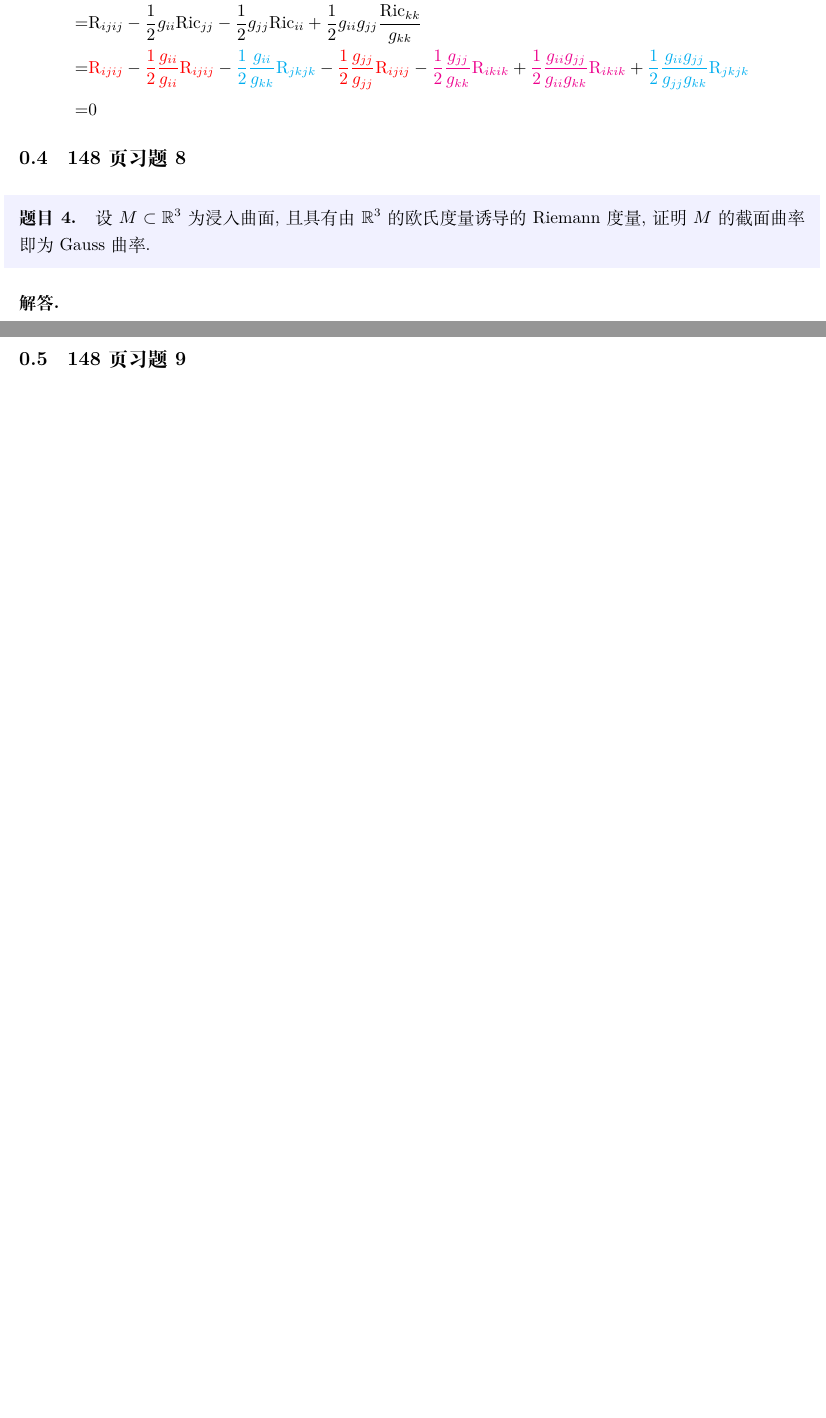
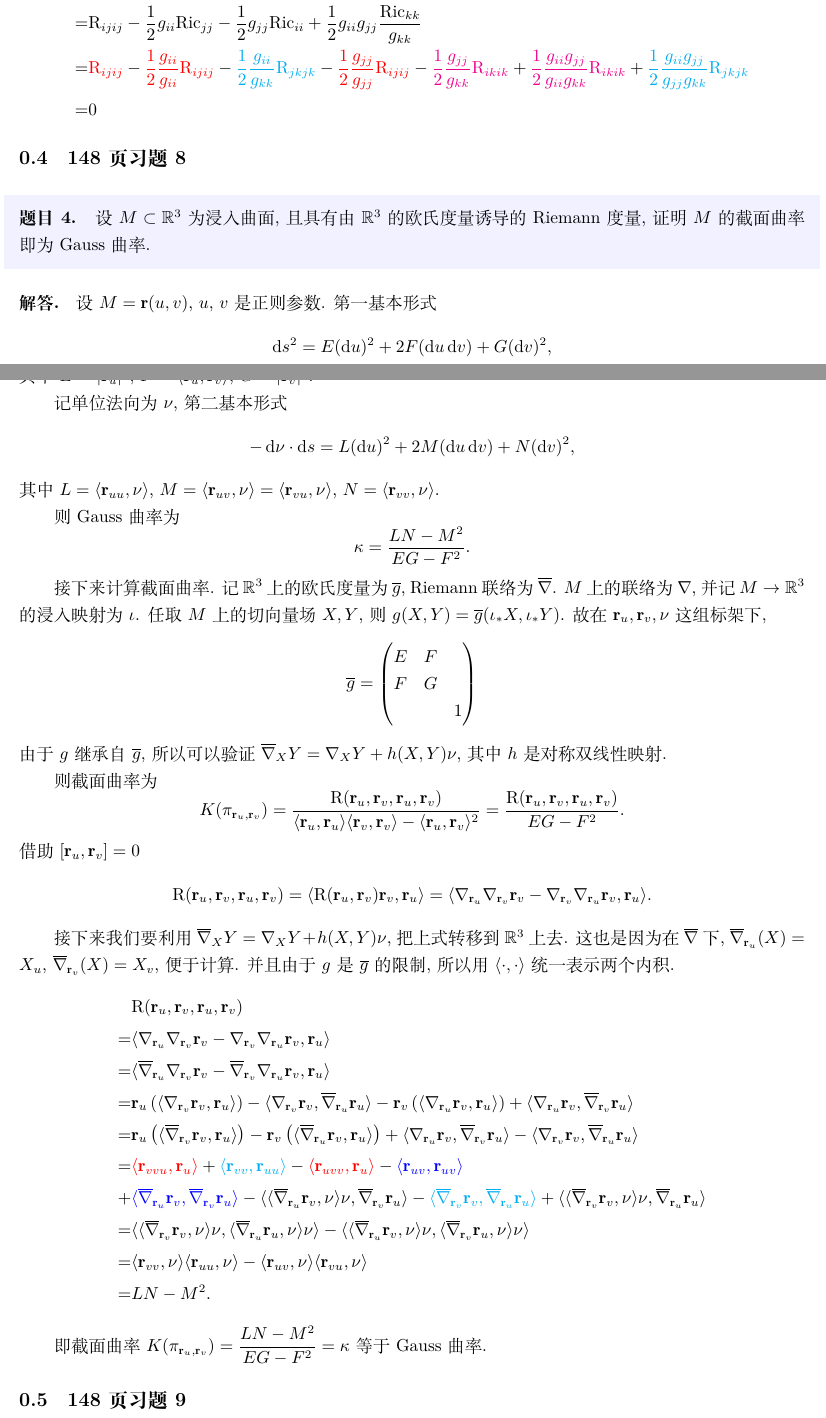
Before and after one commit to Eclipse-desu/riemannian-geometry-homework, a LaTeX problem sheet (homeworks/hw5.tex): two parts of pages 3 and 4 of 4 before the commit and two parts of pages 3 and 4 of 5 after it, joined at a grey line, cut so that both start at the same text, the shorter picture padded with empty space. Compiled offline with XeLaTeX.

Commit message:
Finished hw5.

```diff
--- a/homeworks/hw5.tex
+++ b/homeworks/hw5.tex
@@ -171,8 +174,61 @@
 \begin{problem}
     设 $M \subset \mathbb{R}^3$ 为浸入曲面, 且具有由 $\mathbb{R}^3$ 的欧氏度量诱导的 Riemann 度量, 证明 $M$ 的截面曲率即为 Gauss 曲率.
 \end{problem}
+\newcommand{\rvec}{\mathbf{r}}
 \begin{solution}
+    设 $M = \rvec(u, v)$, $u$, $v$ 是正则参数. 第一基本形式
+    \[
+        \dif s^2 = E(\dif u)^2 + 2F(\dif u\dif v) + G(\dif v)^2,
+    \]
+    其中 $E = |\rvec_u|^2$, $F = \Inner{\rvec_u}{\rvec_v}$, $G = |\rvec_v|^2$.
 
+    记单位法向为 $\nu$, 第二基本形式
+    \[
+        -\dif \nu \cdot \dif s = L(\dif u)^2 + 2M(\dif u\dif v) + N(\dif v)^2,
+    \]
+    其中 $L = \Inner{\rvec_{uu}}{\nu}$, $M = \Inner{\rvec_{uv}}{\nu} = \Inner{\rvec_{vu}}{\nu}$, $N = \Inner{\rvec_{vv}}{\nu}$.
+
+    则 Gauss 曲率为
+    \[
+        \kappa = \dfrac{LN - M^2}{EG - F^2}.
+    \]
+
+    接下来计算截面曲率. 记 $\mathbb{R}^3$ 上的欧氏度量为 $\overline{g}$, Riemann 联络为 $\bnabla$. $M$ 上的联络为 $\nabla$, 并记 $M \rightarrow \mathbb{R}^3$ 的浸入映射为 $\iota$. 任取 $M$ 上的切向量场 $X, Y$, 则 $g(X, Y) = \overline{g}(\iota_{\ast}X, \iota_{\ast}Y)$. 故在 $\rvec_u, \rvec_v, \nu$ 这组标架下,
+    \[
+        \overline{g} = \begin{pmatrix}
+            E & F & \\
+            F & G & \\
+              &   & 1
+        \end{pmatrix}
+    \]
+    由于 $g$ 继承自 $\overline{g}$, 所以可以验证 $\bDiv{X}Y = \Div{X}Y + h(X, Y)\nu$, 其中 $h$ 是对称双线性映射.
+
+    则截面曲率为
+    \[
+        K(\pi_{\rvec_u, \rvec_v}) = \dfrac{\R(\rvec_u, \rvec_v, \rvec_u, \rvec_v)}{\Inner{\rvec_u}{\rvec_u}\Inner{\rvec_v}{\rvec_v} - \Inner{\rvec_u}{\rvec_v}^2} = \dfrac{\R(\rvec_u, \rvec_v, \rvec_u, \rvec_v)}{EG - F^2}.
+    \]
+    借助 $[\rvec_u, \rvec_v] = 0$
+    \[
+        \R(\rvec_u, \rvec_v, \rvec_u, \rvec_v) = \Inner{\R(\rvec_u, \rvec_v)\rvec_v}{\rvec_u} = \Inner{\Div{\rvec_u}\Div{\rvec_v}\rvec_v - \Div{\rvec_v}\Div{\rvec_u}\rvec_v}{\rvec_u}.
+    \]
+
+    接下来我们要利用 $\bDiv{X}Y = \Div{X}Y + h(X, Y)\nu$, 把上式转移到 $\mathbb{R}^3$ 上去. 这也是因为在 $\bnabla$ 下, $\bDiv{\rvec_u}(X) = X_u$, $\bDiv{\rvec_v}(X) = X_v$, 便于计算. 并且由于 $g$ 是 $\overline{g}$ 的限制, 所以用 $\Inner{\cdot}{\cdot}$ 统一表示两个内积.
+    \[
+        \begin{aligned}
+             & \R(\rvec_u, \rvec_v, \rvec_u, \rvec_v) \\
+            =& \Inner{\Div{\rvec_u}\Div{\rvec_v}\rvec_v - \Div{\rvec_v}\Div{\rvec_u}\rvec_v}{\rvec_u} \\
+            =& \Inner{\bDiv{\rvec_u}\Div{\rvec_v}\rvec_v - \bDiv{\rvec_v}\Div{\rvec_u}\rvec_v}{\rvec_u} \\
+            =& \rvec_u\left( \Inner{\Div{\rvec_v}\rvec_v}{\rvec_u} \right) - \Inner{\Div{\rvec_v}\rvec_v}{\bDiv{\rvec_u}\rvec_u} - \rvec_v\left( \Inner{\Div{\rvec_u}\rvec_v}{\rvec_u} \right) + \Inner{\Div{\rvec_u}\rvec_v}{\bDiv{\rvec_v}\rvec_u} \\
+            =& \rvec_u\left( \Inner{\bDiv{\rvec_v}\rvec_v}{\rvec_u} \right) - \rvec_v\left( \Inner{\bDiv{\rvec_u}\rvec_v}{\rvec_u} \right) + \Inner{\Div{\rvec_u}\rvec_v}{\bDiv{\rvec_v}\rvec_u} - \Inner{\Div{\rvec_v}\rvec_v}{\bDiv{\rvec_u}\rvec_u} \\
+            =& \cred{\Inner{\rvec_{vvu}}{\rvec_u}} + \ccyan{\Inner{\rvec_{vv}}{\rvec_{uu}}} - \cred{\Inner{\rvec_{uvv}}{\rvec_u}} - \cblue{\Inner{\rvec_{uv}}{\rvec_{uv}}} \\
+            +& \cblue{\Inner{\bDiv{\rvec_u}\rvec_v}{\bDiv{\rvec_v}\rvec_u}} - \Inner{\Inner{\bDiv{\rvec_u}\rvec_v}{\nu}\nu}{\bDiv{\rvec_v}\rvec_u} - \ccyan{\Inner{\bDiv{\rvec_v}\rvec_v}{\bDiv{\rvec_u}\rvec_u}} + \Inner{\Inner{\bDiv{\rvec_v}\rvec_v}{\nu}\nu}{\bDiv{\rvec_u}\rvec_u} \\
+            =& \Inner{\Inner{\bDiv{\rvec_v}\rvec_v}{\nu}\nu}{\Inner{\bDiv{\rvec_u}\rvec_u}{\nu}\nu} - \Inner{\Inner{\bDiv{\rvec_u}\rvec_v}{\nu}\nu}{\Inner{\bDiv{\rvec_v}\rvec_u}{\nu}\nu} \\
+            =& \Inner{\rvec_{vv}}{\nu}\Inner{\rvec_{uu}}{\nu} - \Inner{\rvec_{uv}}{\nu}\Inner{\rvec_{vu}}{\nu} \\
+            =& LN - M^2.
+        \end{aligned}
+    \]
+
+    即截面曲率 $K(\pi_{\rvec_u, \rvec_v}) = \dfrac{LN - M^2}{EG - F^2} = \kappa$ 等于 Gauss 曲率.
 \end{solution}
 
 \subsection{148页 习题9}
```
Also changed, not shown: pdf/hw5.pdf, homeworks/hw5.tex (9 more changed lines).
